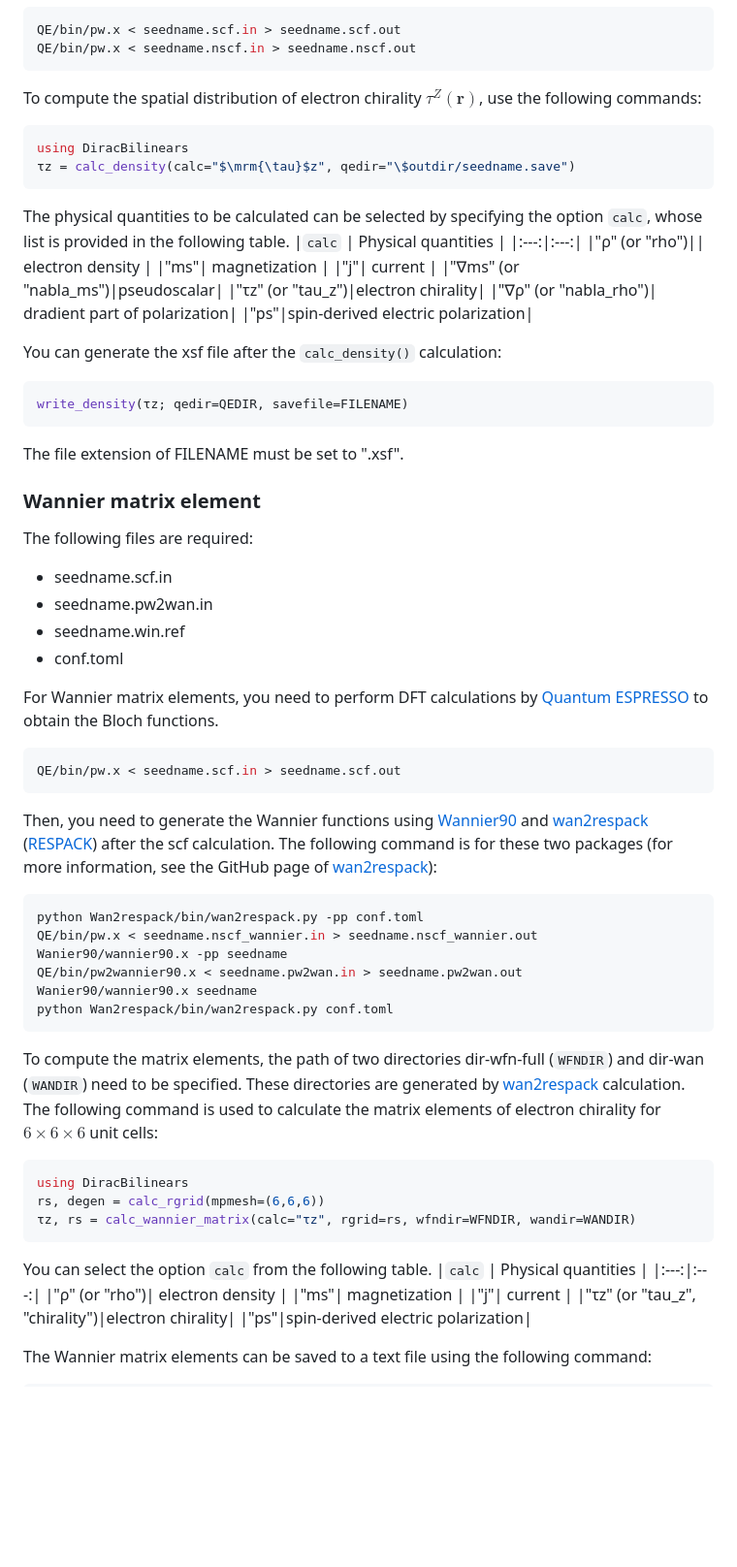
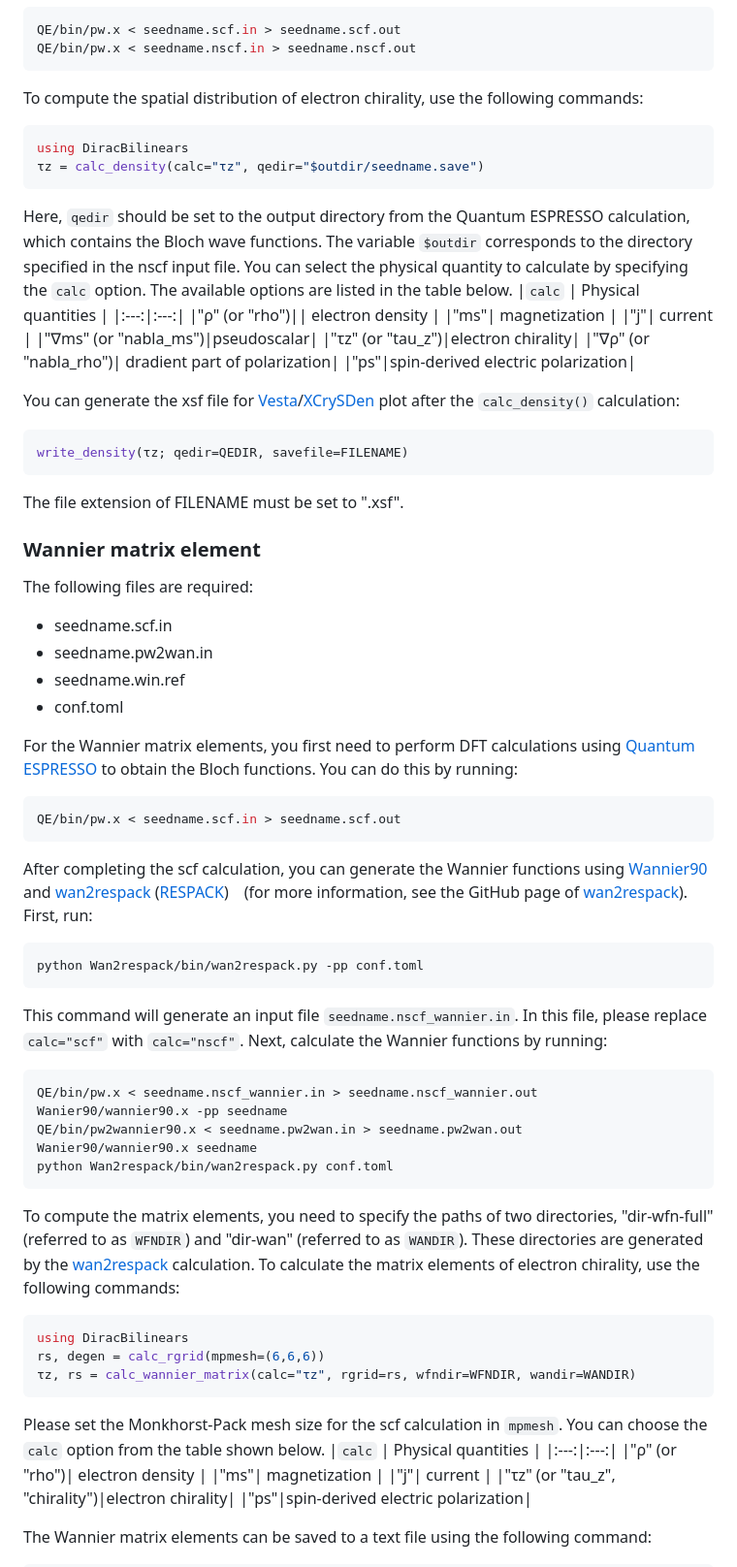
Before and after one commit to TatsuyaMiki/DiracBilinears.jl, a Markdown page: README.md, the part around one of its changes. Shown at 97% size. Rendered like a GitHub page; blank space fills up the shorter version.

````diff
--- a/README.md
+++ b/README.md
@@ -47,12 +32,15 @@ QE/bin/pw.x < seedname.nscf.in > seedname.nscf.out
 [Quantum ESPRESSO]: https://www.quantum-espresso.org
 
 
-To compute the spatial distribution of electron chirality $\tau^Z(\boldsymbol{r})$, use the following commands:
+To compute the spatial distribution of electron chirality, use the following commands:
 ```Julia
 using DiracBilinears
-τz = calc_density(calc="$\mrm{\tau}$z", qedir="\$outdir/seedname.save")
+τz = calc_density(calc="τz", qedir="$outdir/seedname.save")
 ```
-The physical quantities to be calculated can be selected by specifying the option ``calc``, whose list is provided in the following table.
+Here, ``qedir`` should be set to the output directory from the Quantum ESPRESSO calculation, which contains the Bloch wave functions.
+The variable ``$outdir`` corresponds to the directory specified in the nscf input file.
+You can select the physical quantity to calculate by specifying the ``calc`` option.
+The available options are listed in the table below.
 |``calc`` | Physical quantities |
 |:---:|:---:|
 |"ρ" (or "rho")|| electron density |
@@ -63,7 +51,7 @@ The physical quantities to be calculated can be selected by specifying the optio
 |"∇ρ" (or "nabla_rho")| dradient part of polarization|
 |"ps"|spin-derived electric polarization|
 
-You can generate the xsf file after the ``calc_density()`` calculation:
+You can generate the xsf file for [Vesta]/[XCrySDen] plot after the ``calc_density()`` calculation:
 ```Julia
 write_density(τz; qedir=QEDIR, savefile=FILENAME)
 ```
@@ -80,14 +70,20 @@ The following files are required:
 - seedname.win.ref
 - conf.toml
 
-For Wannier matrix elements, you need to perform DFT calculations by [Quantum ESPRESSO] to obtain the Bloch functions.
+For the Wannier matrix elements, you first need to perform DFT calculations using [Quantum ESPRESSO] to obtain the Bloch functions.
+You can do this by running:
 ```sh
 QE/bin/pw.x < seedname.scf.in > seedname.scf.out
 ```
-Then, you need to generate the Wannier functions using [Wannier90] and [wan2respack] ([RESPACK]) after the scf calculation.
-The following command is for these two packages (for more information, see the GitHub page of [wan2respack]):
+After completing the scf calculation, you can generate the Wannier functions using [Wannier90] and [wan2respack] ([RESPACK])　(for more information, see the GitHub page of [wan2respack]).
+First, run:
 ```sh
 python Wan2respack/bin/wan2respack.py -pp conf.toml
+```
+This command will generate an input file ``seedname.nscf_wannier.in``.
+In this file, please replace ``calc="scf"`` with ``calc="nscf"``.
+Next, calculate the Wannier functions by running:
+```
 QE/bin/pw.x < seedname.nscf_wannier.in > seedname.nscf_wannier.out
 Wanier90/wannier90.x -pp seedname
 QE/bin/pw2wannier90.x < seedname.pw2wan.in > seedname.pw2wan.out
@@ -100,15 +96,16 @@ python Wan2respack/bin/wan2respack.py conf.toml
 [RESPACK]: https://sites.google.com/view/kazuma7k6r
 
 
-To compute the matrix elements, the path of two directories dir-wfn-full (``WFNDIR``) and dir-wan (``WANDIR``) need to be specified.
-These directories are generated by [wan2respack] calculation.
-The following command is used to calculate the matrix elements of electron chirality for $6\times 6 \times 6$ unit cells:
+To compute the matrix elements, you need to specify the paths of two directories, "dir-wfn-full" (referred to as ``WFNDIR``) and "dir-wan" (referred to as ``WANDIR``).
+These directories are generated by the [wan2respack] calculation.
+To calculate the matrix elements of electron chirality, use the following commands:
 ```Julia
 using DiracBilinears
 rs, degen = calc_rgrid(mpmesh=(6,6,6))
 τz, rs = calc_wannier_matrix(calc="τz", rgrid=rs, wfndir=WFNDIR, wandir=WANDIR)
 ```
-You can select the option ``calc`` from the following table.
+Please set the Monkhorst-Pack mesh size for the scf calculation in ``mpmesh``.
+You can choose the ``calc`` option from the table shown below.
 |``calc`` | Physical quantities |
 |:---:|:---:|
 |"ρ" (or "rho")| electron density |
````
Also changed, not shown: other parts of README.md (+3 -16 lines).
